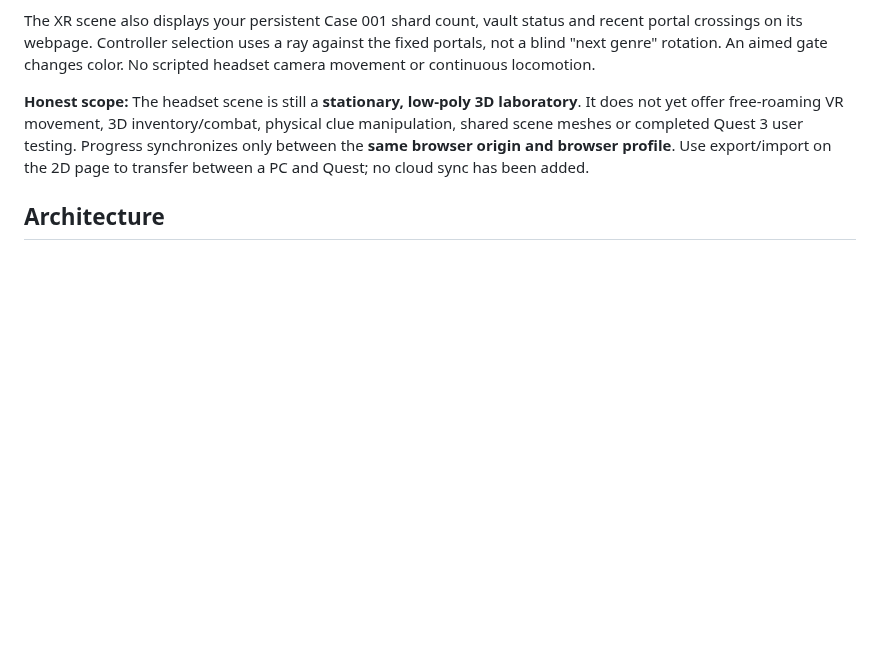
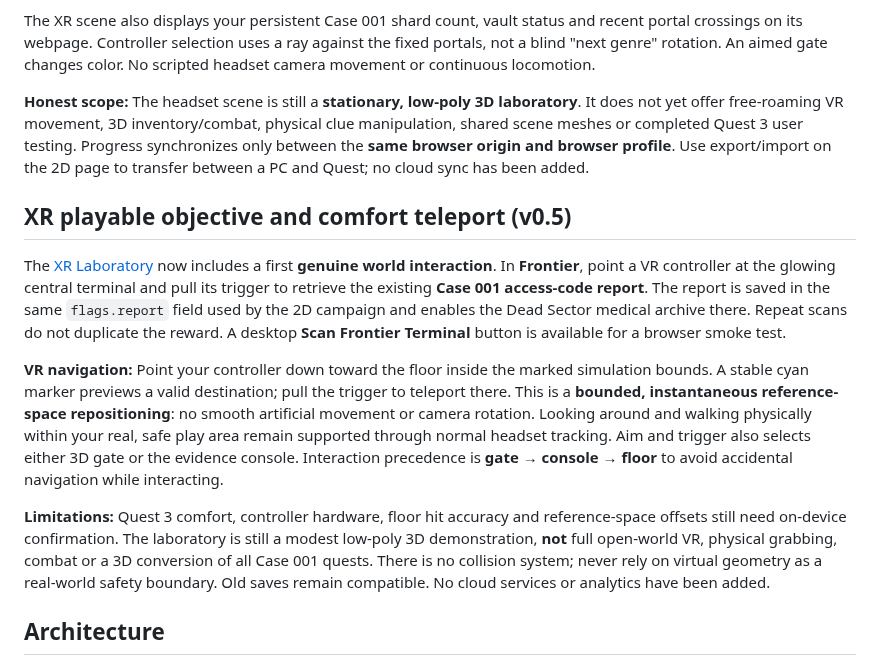
Before and after one commit to MichaelWave369/LENZ, a Markdown page: README.md, the part around the change. Drawn GitHub-style; blank space fills up the shorter version.

Commit message:
docs: record first VR campaign objective and comfort-teleport constraints

```diff
--- a/README.md
+++ b/README.md
@@ -53,6 +53,14 @@ The XR scene also displays your persistent Case 001 shard count, vault status an
 
 **Honest scope:** The headset scene is still a **stationary, low-poly 3D laboratory**. It does not yet offer free-roaming VR movement, 3D inventory/combat, physical clue manipulation, shared scene meshes or completed Quest 3 user testing. Progress synchronizes only between the **same browser origin and browser profile**. Use export/import on the 2D page to transfer between a PC and Quest; no cloud sync has been added.
 
+## XR playable objective and comfort teleport (v0.5)
+
+The [XR Laboratory](xr.html) now includes a first **genuine world interaction**. In **Frontier**, point a VR controller at the glowing central terminal and pull its trigger to retrieve the existing **Case 001 access-code report**. The report is saved in the same `flags.report` field used by the 2D campaign and enables the Dead Sector medical archive there. Repeat scans do not duplicate the reward. A desktop **Scan Frontier Terminal** button is available for a browser smoke test.
+
+**VR navigation:** Point your controller down toward the floor inside the marked simulation bounds. A stable cyan marker previews a valid destination; pull the trigger to teleport there. This is a **bounded, instantaneous reference-space repositioning**: no smooth artificial movement or camera rotation. Looking around and walking physically within your real, safe play area remain supported through normal headset tracking. Aim and trigger also selects either 3D gate or the evidence console. Interaction precedence is **gate → console → floor** to avoid accidental navigation while interacting.
+
+**Limitations:** Quest 3 comfort, controller hardware, floor hit accuracy and reference-space offsets still need on-device confirmation. The laboratory is still a modest low-poly 3D demonstration, **not** full open-world VR, physical grabbing, combat or a 3D conversion of all Case 001 quests. There is no collision system; never rely on virtual geometry as a real-world safety boundary. Old saves remain compatible. No cloud services or analytics have been added.
+
 ## Architecture
 
 A dependency-free, static HTML/JavaScript prototype. No third-party runtime, account, tracking, remote resources or server requirement. GitHub Actions runs JavaScript syntax and static smoke tests. A separate workflow deploys the static site to GitHub Pages after merging to main and enabling **Settings → Pages → Source: GitHub Actions**.
```
